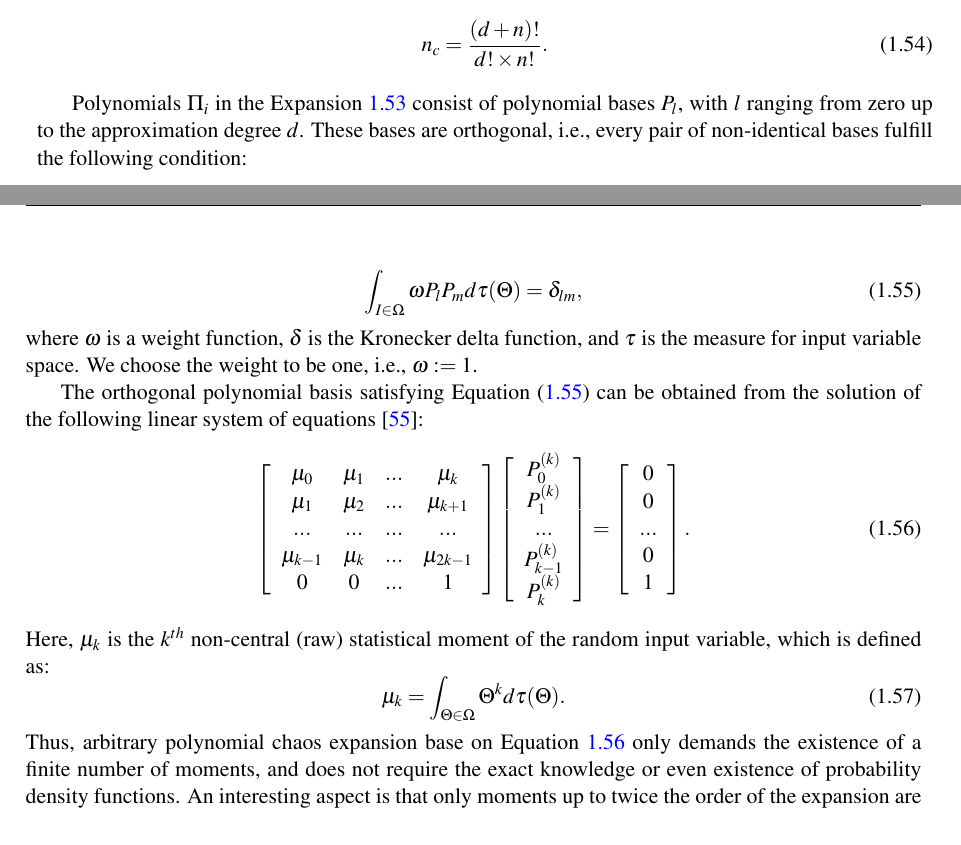
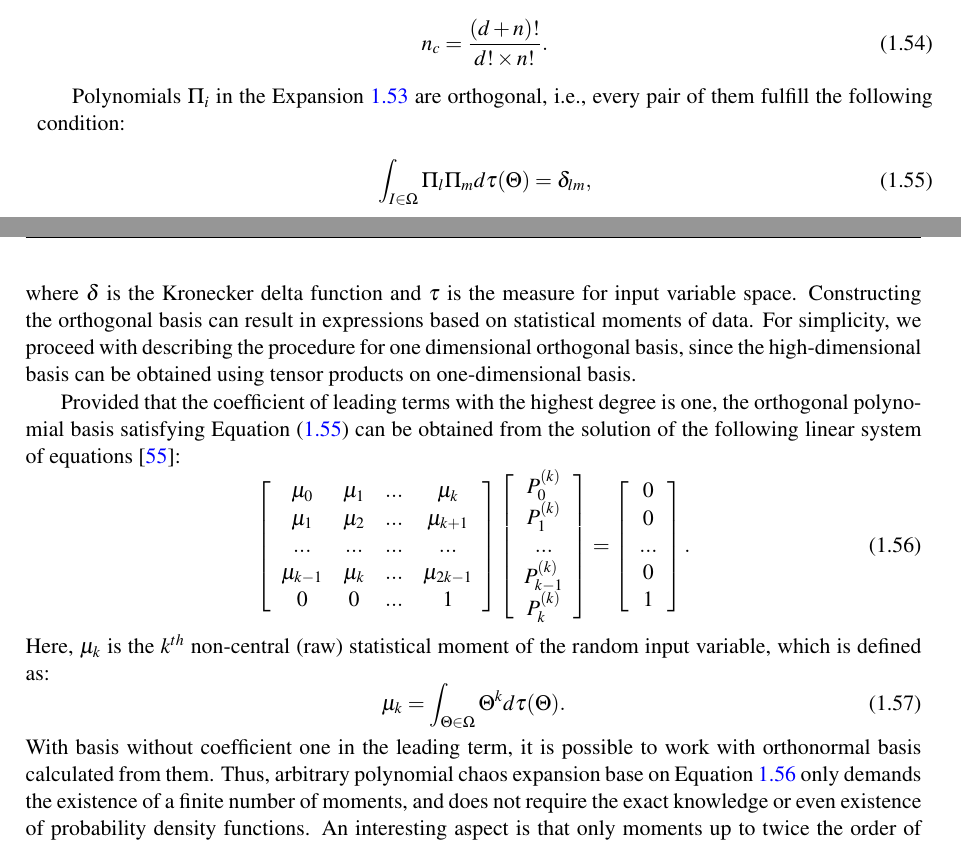
Before and after one commit to mas062/thdPdfLatex, a LaTeX thesis (latex/thesis-I.tex, which reads latex/introduction.tex): two parts of pages 63 and 64 of 81, joined at a grey line, cut so that both start at the same text. Compiled offline with pdfLaTeX.

Commit message:
up to moments for basis construction

```diff
--- a/latex/introduction.tex
+++ b/latex/introduction.tex
@@ -2164,19 +2164,13 @@ and the number of considered parameters $n$:
 
 %##################################
 
-Polynomials $\Pi_i$ in the Expansion \ref{eq:exp} consist of polynomial bases
-$P_l$, with $l$ ranging from zero up to the approximation degree $d$. These
-bases are orthogonal, i.e., every pair of non-identical bases fulfill the
-following condition:
-
-\begin{equation}
-\int_{I\in\Omega}\omega
-P_{l}P_{m}d\tau(\Theta)=\delta_{lm},\label{eq:orth}\end{equation} where $\omega$
-is a weight function, $\delta$ is the Kronecker delta function, and $\tau$ is
-the measure for input variable space. We choose the weight to be one, i.e.,
-$\omega\equiv1$.
-
-The orthogonal polynomial basis satisfying Equation~(\ref{eq:orth}) can be obtained from the solution of the following linear system of equations \cite{oladyshkin2011concept}:
+Polynomials $\Pi_i$ in the Expansion \ref{eq:exp} are orthogonal, i.e., every pair of them fulfill the following condition:
+
+\begin{equation}
+\int_{I\in\Omega}\Pi_{l}\Pi_{m}d\tau(\Theta)=\delta_{lm},\label{eq:orth}\end{equation} where $\delta$ is the Kronecker delta function and $\tau$ is
+the measure for input variable space. Constructing the orthogonal basis can result in expressions based on statistical moments of data. For simplicity, we proceed with describing the procedure for one dimensional orthogonal basis, since the high-dimensional basis can be obtained using tensor products on one-dimensional basis.
+
+ Provided that the coefficient of leading terms with the highest degree is one, the orthogonal polynomial basis satisfying Equation~(\ref{eq:orth}) can be obtained from the solution of the following linear system of equations \cite{oladyshkin2011concept}:
 %
 \begin{equation}
 \left[\begin{array}{cccc}
@@ -2201,10 +2195,8 @@ Here, $\mu_{k}$ is the $k^{th}$ non-central (raw) statistical moment of the rand
 \mu_{k}=\int_{\Theta\in\Omega}\Theta^{k}d\tau(\Theta).\label{eq:mnt}
 \end{equation}
 %
-Thus, arbitrary polynomial chaos expansion base on Equation~\ref{eq:orthsys}
-only
-demands the existence of a finite number of moments, and does not require the
-exact knowledge or even existence of probability density functions. An
+With basis without coefficient one in the leading term, it is possible to work with orthonormal basis calculated from them. Thus, arbitrary polynomial chaos expansion base on Equation~\ref{eq:orthsys}
+only demands the existence of a finite number of moments, and does not require the exact knowledge or even existence of probability density functions. An
 interesting aspect is that only moments up to twice the order of the expansion
 are important. This means that there is no need for any kind of assumption for data
 probability distribution leading to subjectivity artifacts as discussed earlier.
```
Also changed, not shown: latex/introduction.tex (8 more changed lines).
